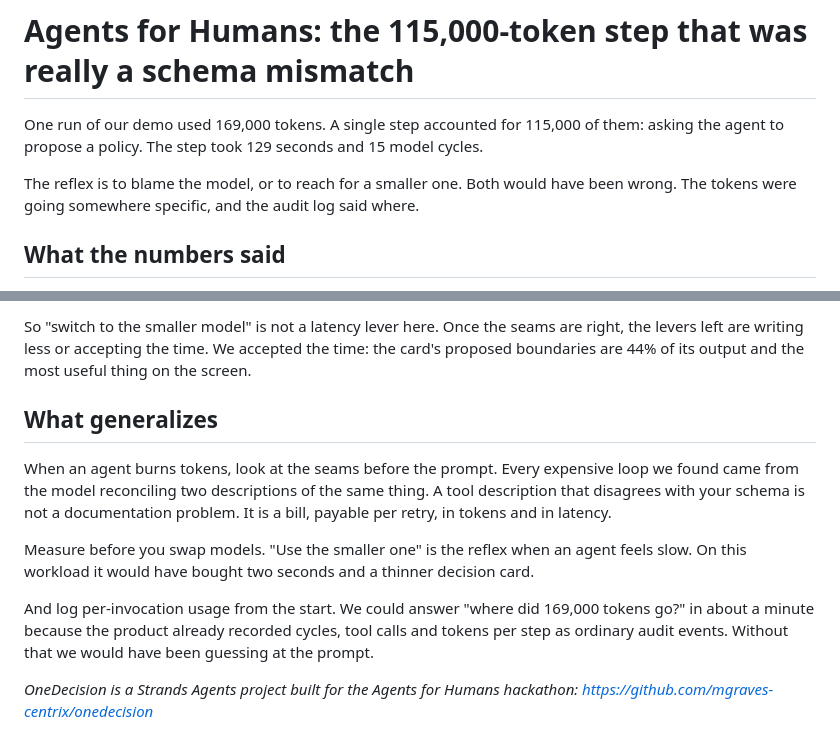
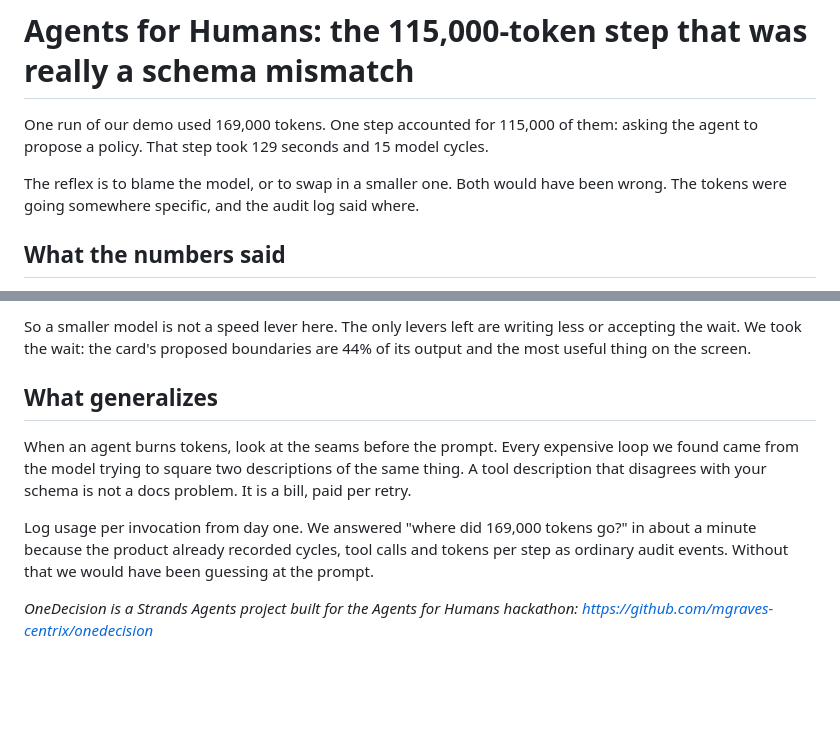
Before and after one commit to mgraves-centrix/onedecision, a Markdown page: docs/blog/01-token-cost-was-a-schema-mismatch.md, 2 parts joined by grey strips. GitHub-like rendering; blank space fills up the shorter version.

```diff
--- a/docs/blog/01-token-cost-was-a-schema-mismatch.md
+++ b/docs/blog/01-token-cost-was-a-schema-mismatch.md
@@ -1,10 +1,10 @@
 # Agents for Humans: the 115,000-token step that was really a schema mismatch
 
-One run of our demo used 169,000 tokens. A single step accounted for 115,000 of them:
-asking the agent to propose a policy. The step took 129 seconds and 15 model cycles.
+One run of our demo used 169,000 tokens. One step accounted for 115,000 of them: asking the
+agent to propose a policy. That step took 129 seconds and 15 model cycles.
 
-The reflex is to blame the model, or to reach for a smaller one. Both would have been
-wrong. The tokens were going somewhere specific, and the audit log said where.
+The reflex is to blame the model, or to swap in a smaller one. Both would have been wrong.
+The tokens were going somewhere specific, and the audit log said where.
 
 ## What the numbers said
 
@@ -113,21 +108,18 @@ longer route.
 
-So "switch to the smaller model" is not a latency lever here. Once the seams are right, the
-levers left are writing less or accepting the time. We accepted the time: the card's
-proposed boundaries are 44% of its output and the most useful thing on the screen.
+So a smaller model is not a speed lever here. The only levers left are writing less or
+accepting the wait. We took the wait: the card's proposed boundaries are 44% of its output
+and the most useful thing on the screen.
 
 ## What generalizes
 
 When an agent burns tokens, look at the seams before the prompt. Every expensive loop we
-found came from the model reconciling two descriptions of the same thing. A tool
-description that disagrees with your schema is not a documentation problem. It is a bill,
-payable per retry, in tokens and in latency.
+found came from the model trying to square two descriptions of the same thing. A tool
+description that disagrees with your schema is not a docs problem. It is a bill, paid per
+retry.
 
-Measure before you swap models. "Use the smaller one" is the reflex when an agent feels
-slow. On this workload it would have bought two seconds and a thinner decision card.
-
-And log per-invocation usage from the start. We could answer "where did 169,000 tokens go?"
-in about a minute because the product already recorded cycles, tool calls and tokens per
-step as ordinary audit events. Without that we would have been guessing at the prompt.
+Log usage per invocation from day one. We answered "where did 169,000 tokens go?" in about
+a minute because the product already recorded cycles, tool calls and tokens per step as
+ordinary audit events. Without that we would have been guessing at the prompt.
 
 *OneDecision is a Strands Agents project built for the Agents for Humans hackathon:
 https://github.com/mgraves-centrix/onedecision*
```
Also changed, not shown: other parts of docs/blog/01-token-cost-was-a-schema-mismatch.md (+38 -43 lines), docs/blog/02-eventbridge-scheduler-to-agentcore.md (+8 -9 lines), docs/blog/03-authority-not-capability.md (+28 -33 lines).
